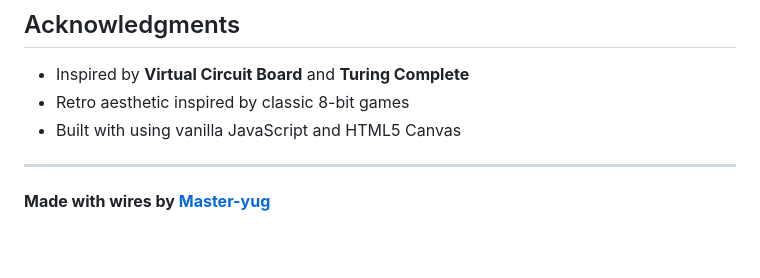
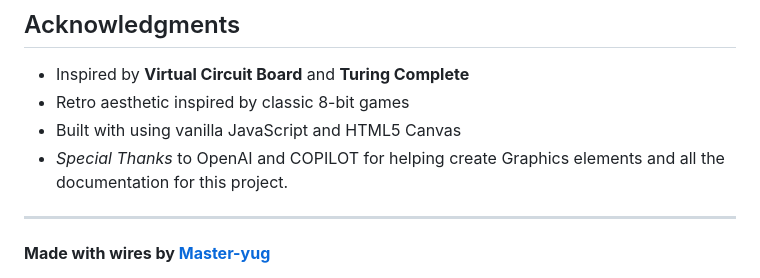
Before and after one commit to Master-yug/CircuPlay, a Markdown page: README.md, the part around the change. Drawn GitHub-style; blank space fills up the shorter version.

Commit message:
Add special thanks section to README

```diff
--- a/README.md
+++ b/README.md
@@ -143,7 +143,7 @@ Contributions are welcome! Please read our contributing guidelines and submit pu
 - Inspired by **Virtual Circuit Board** and **Turing Complete**
 - Retro aesthetic inspired by classic 8-bit games
 - Built with using vanilla JavaScript and HTML5 Canvas
-
+- *Special Thanks* to OpenAI and COPILOT for helping create Graphics elements and all the documentation for this project.
 ---
 
 **Made with wires by [Master-yug](https://github.com/Master-yug)**
```
